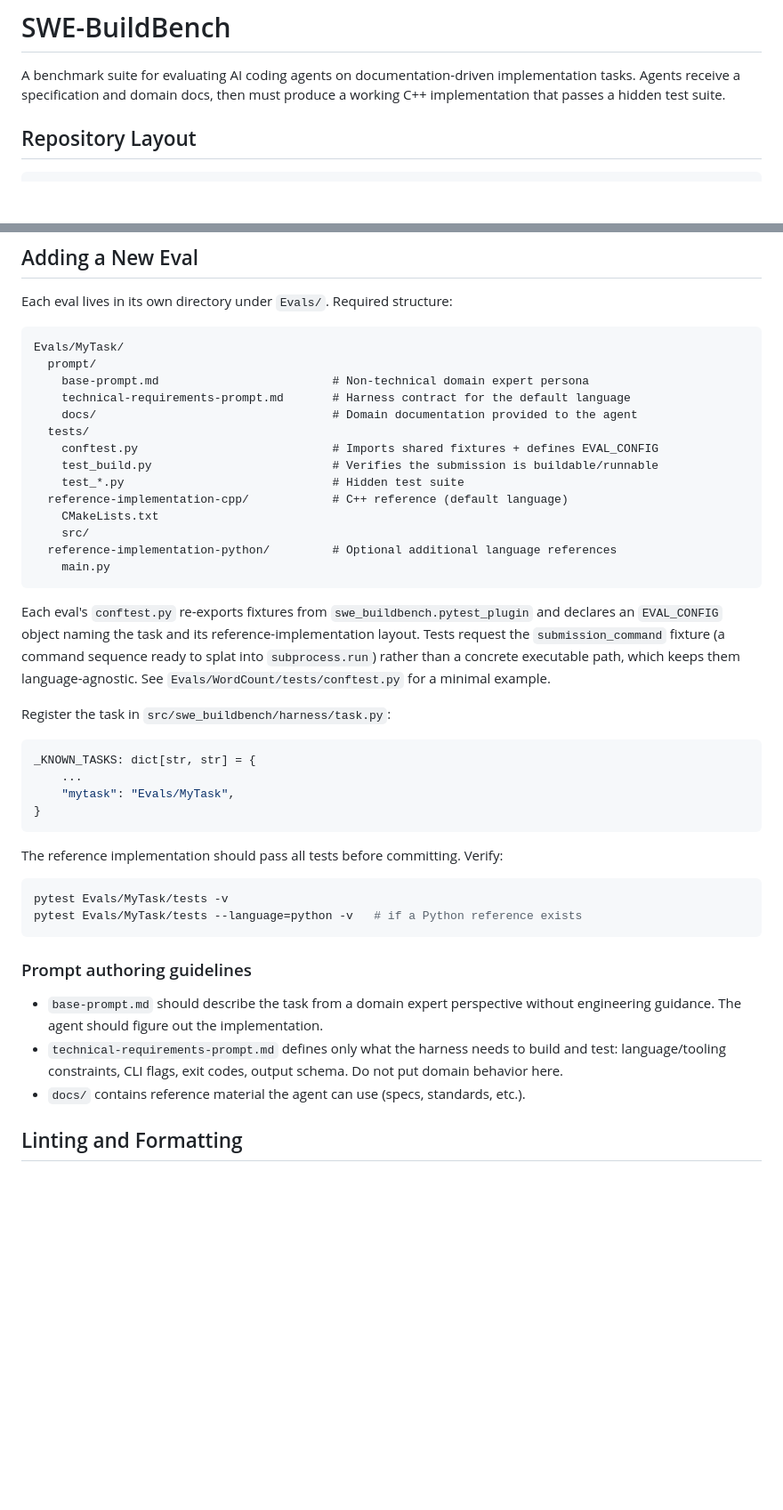
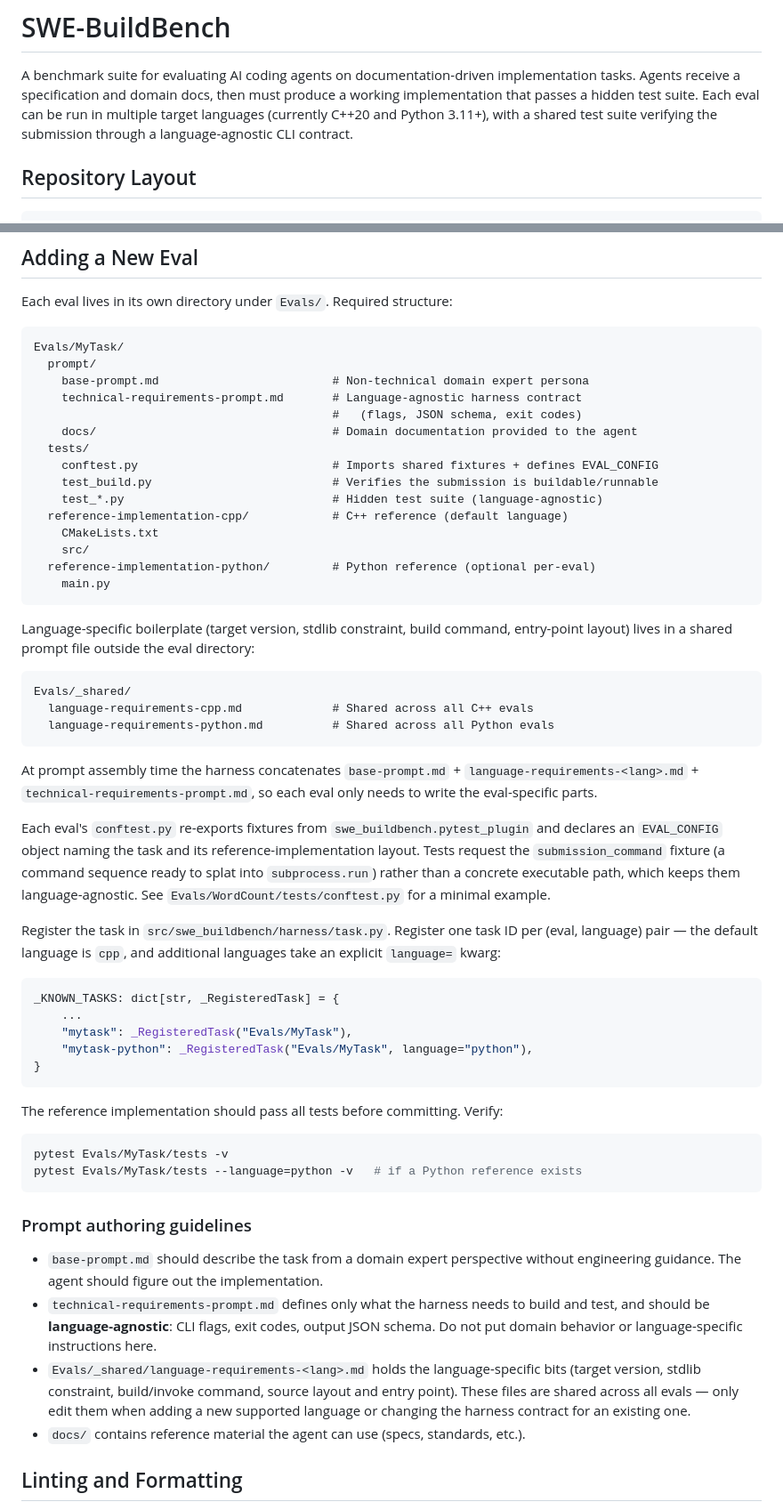
Before and after one commit to mknutso-2/CLISpecBench, a Markdown page: README.md, 2 parts joined by grey strips. Shown at 89% size. Drawn GitHub-style; blank space fills up the shorter version.

Commit message:
Document multi-language eval support across design docs
README, Eval-Design, and Harness-Design still implied C++ was the only
supported language and that each task was single-language. Update the
repo-level framing, the "Adding a New Eval" guide (including the prompt
authoring guidelines and the _RegisteredTask registration snippet), the
Language Policy section, and the eval layout tree to reflect that each
eval can be offered in multiple languages (currently cpp + python) and
that language-specific boilerplate lives in Evals/_shared/.

Co-Authored-By: Claude Opus 4.6 <noreply@anthropic.com>

````diff
--- a/README.md
+++ b/README.md
@@ -2,7 +2,10 @@
 
 A benchmark suite for evaluating AI coding agents on documentation-driven
 implementation tasks. Agents receive a specification and domain docs, then must
-produce a working C++ implementation that passes a hidden test suite.
+produce a working implementation that passes a hidden test suite. Each eval
+can be run in multiple target languages (currently C++20 and Python 3.11+),
+with a shared test suite verifying the submission through a language-agnostic
+CLI contract.
 
 ## Repository Layout
 
@@ -249,18 +252,33 @@ Each eval lives in its own directory under `Evals/`. Required structure:
 Evals/MyTask/
   prompt/
     base-prompt.md                         # Non-technical domain expert persona
-    technical-requirements-prompt.md       # Harness contract for the default language
+    technical-requirements-prompt.md       # Language-agnostic harness contract
+                                           #   (flags, JSON schema, exit codes)
     docs/                                  # Domain documentation provided to the agent
   tests/
     conftest.py                            # Imports shared fixtures + defines EVAL_CONFIG
     test_build.py                          # Verifies the submission is buildable/runnable
-    test_*.py                              # Hidden test suite
+    test_*.py                              # Hidden test suite (language-agnostic)
   reference-implementation-cpp/            # C++ reference (default language)
     CMakeLists.txt
     src/
-  reference-implementation-python/         # Optional additional language references
+  reference-implementation-python/         # Python reference (optional per-eval)
     main.py
 ```
+
+Language-specific boilerplate (target version, stdlib constraint, build
+command, entry-point layout) lives in a shared prompt file outside the eval
+directory:
+
+```
+Evals/_shared/
+  language-requirements-cpp.md             # Shared across all C++ evals
+  language-requirements-python.md          # Shared across all Python evals
+```
+
+At prompt assembly time the harness concatenates
+`base-prompt.md` + `language-requirements-<lang>.md` + `technical-requirements-prompt.md`,
+so each eval only needs to write the eval-specific parts.
 
 Each eval's `conftest.py` re-exports fixtures from
 `swe_buildbench.pytest_plugin` and declares an `EVAL_CONFIG` object
@@ -270,12 +288,15 @@ the `submission_command` fixture (a command sequence ready to splat into
 them language-agnostic. See `Evals/WordCount/tests/conftest.py` for a
 minimal example.
 
-Register the task in `src/swe_buildbench/harness/task.py`:
+Register the task in `src/swe_buildbench/harness/task.py`. Register one task
+ID per (eval, language) pair — the default language is `cpp`, and additional
+languages take an explicit `language=` kwarg:
 
 ```python
-_KNOWN_TASKS: dict[str, str] = {
+_KNOWN_TASKS: dict[str, _RegisteredTask] = {
     ...
-    "mytask": "Evals/MyTask",
+    "mytask": _RegisteredTask("Evals/MyTask"),
+    "mytask-python": _RegisteredTask("Evals/MyTask", language="python"),
 }
 ```
 
@@ -291,8 +312,14 @@ pytest Evals/MyTask/tests --language=python -v   # if a Python reference exists
 - `base-prompt.md` should describe the task from a domain expert perspective
   without engineering guidance. The agent should figure out the implementation.
 - `technical-requirements-prompt.md` defines only what the harness needs to
-  build and test: language/tooling constraints, CLI flags, exit codes, output
-  schema. Do not put domain behavior here.
+  build and test, and should be **language-agnostic**: CLI flags, exit codes,
+  output JSON schema. Do not put domain behavior or language-specific
+  instructions here.
+- `Evals/_shared/language-requirements-<lang>.md` holds the language-specific
+  bits (target version, stdlib constraint, build/invoke command, source layout
+  and entry point). These files are shared across all evals — only edit them
+  when adding a new supported language or changing the harness contract for
+  an existing one.
 - `docs/` contains reference material the agent can use (specs, standards, etc.).
 
 ## Linting and Formatting
````
Also changed, not shown: Eval-Design.md (+7 -3 lines), Harness-Design.md (+9 -2 lines).
